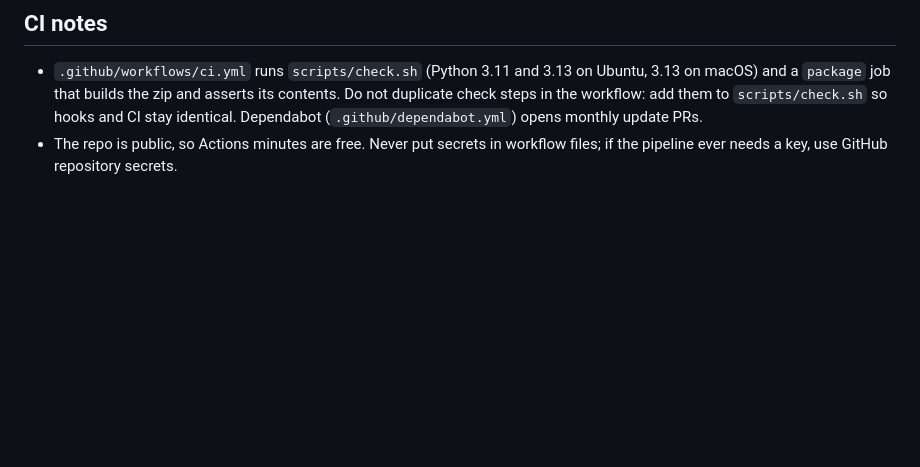
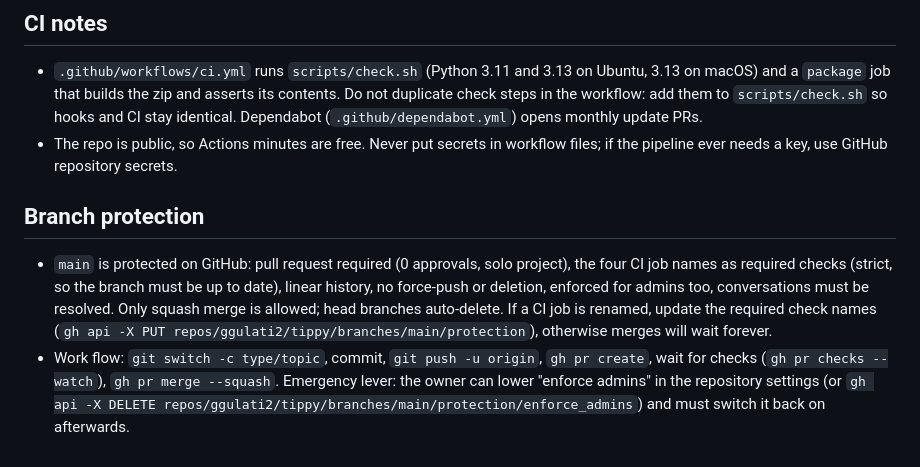
Before and after one commit to ggulati2/tippy, a Markdown page: CLAUDE.md, the part around the change. GitHub-like rendering; blank space fills up the shorter version.

Commit message:
docs(git): describe branch protection and the pull request flow (#3)
Records the new branch protection rules in CONTRIBUTING.md and
CLAUDE.md. First change to go through the protected flow.

```diff
--- a/CLAUDE.md
+++ b/CLAUDE.md
@@ -223,3 +223,8 @@ Begin with Section 3, step 1: ask your clarifying questions.
 
 - `.github/workflows/ci.yml` runs `scripts/check.sh` (Python 3.11 and 3.13 on Ubuntu, 3.13 on macOS) and a `package` job that builds the zip and asserts its contents. Do not duplicate check steps in the workflow: add them to `scripts/check.sh` so hooks and CI stay identical. Dependabot (`.github/dependabot.yml`) opens monthly update PRs.
 - The repo is public, so Actions minutes are free. Never put secrets in workflow files; if the pipeline ever needs a key, use GitHub repository secrets.
+
+## Branch protection
+
+- `main` is protected on GitHub: pull request required (0 approvals, solo project), the four CI job names as required checks (strict, so the branch must be up to date), linear history, no force-push or deletion, enforced for admins too, conversations must be resolved. Only squash merge is allowed; head branches auto-delete. If a CI job is renamed, update the required check names (`gh api -X PUT repos/ggulati2/tippy/branches/main/protection`), otherwise merges will wait forever.
+- Work flow: `git switch -c type/topic`, commit, `git push -u origin`, `gh pr create`, wait for checks (`gh pr checks --watch`), `gh pr merge --squash`. Emergency lever: the owner can lower "enforce admins" in the repository settings (or `gh api -X DELETE repos/ggulati2/tippy/branches/main/protection/enforce_admins`) and must switch it back on afterwards.
```
Also changed, not shown: CONTRIBUTING.md (+1 -1 lines).
